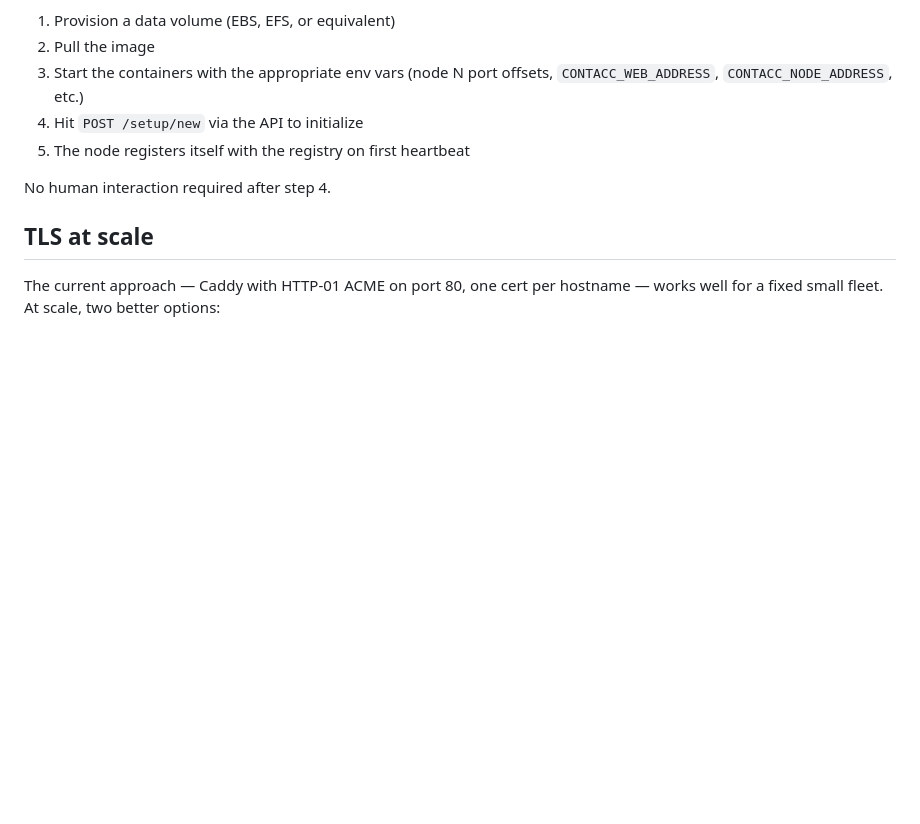
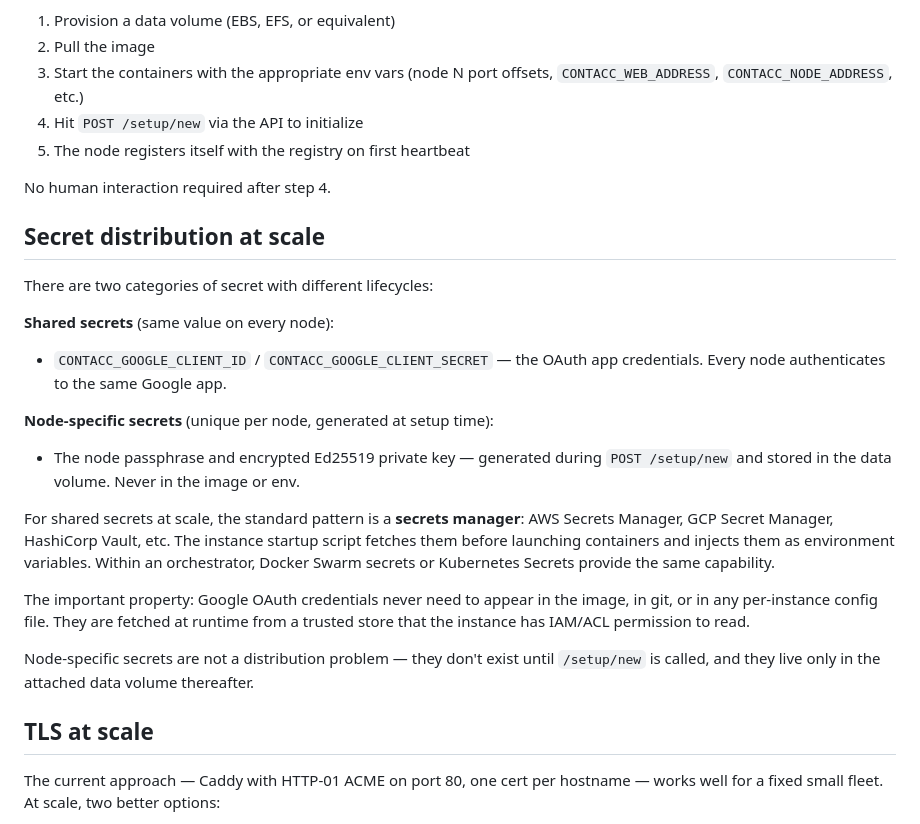
Before and after one commit to casseveritt/stor, a Markdown page: doc/cloud-deployment.md, the part around the change. Drawn GitHub-style; blank space fills up the shorter version.

Commit message:
doc: add secret distribution section to cloud deployment notes

```diff
--- a/doc/cloud-deployment.md
+++ b/doc/cloud-deployment.md
@@ -45,6 +45,32 @@ data volume. Spinning up a new node is:
 
 No human interaction required after step 4.
 
+## Secret distribution at scale
+
+There are two categories of secret with different lifecycles:
+
+**Shared secrets** (same value on every node):
+- `CONTACC_GOOGLE_CLIENT_ID` / `CONTACC_GOOGLE_CLIENT_SECRET` — the OAuth app
+  credentials. Every node authenticates to the same Google app.
+
+**Node-specific secrets** (unique per node, generated at setup time):
+- The node passphrase and encrypted Ed25519 private key — generated during
+  `POST /setup/new` and stored in the data volume. Never in the image or env.
+
+For shared secrets at scale, the standard pattern is a **secrets manager**:
+AWS Secrets Manager, GCP Secret Manager, HashiCorp Vault, etc. The instance
+startup script fetches them before launching containers and injects them as
+environment variables. Within an orchestrator, Docker Swarm secrets or
+Kubernetes Secrets provide the same capability.
+
+The important property: Google OAuth credentials never need to appear in the
+image, in git, or in any per-instance config file. They are fetched at runtime
+from a trusted store that the instance has IAM/ACL permission to read.
+
+Node-specific secrets are not a distribution problem — they don't exist until
+`/setup/new` is called, and they live only in the attached data volume
+thereafter.
+
 ## TLS at scale
 
 The current approach — Caddy with HTTP-01 ACME on port 80, one cert per
```
